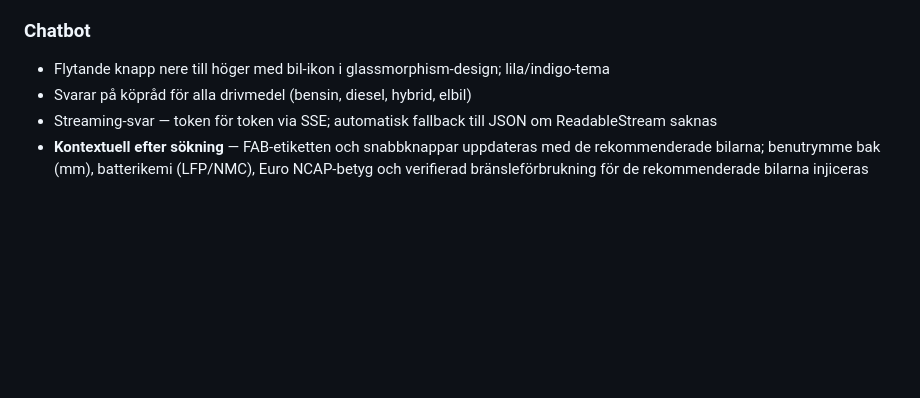
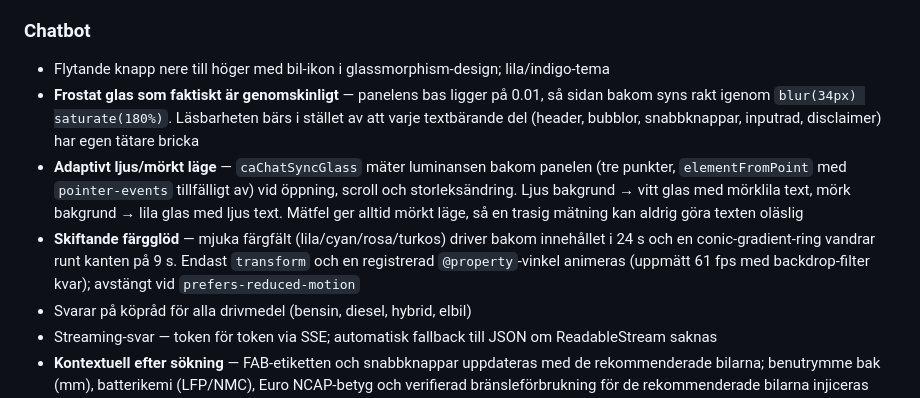
Before and after one commit to elitrobban89/CarAdvice, a Markdown page: README.md, the part around the change. Rendered like a GitHub page; blank space fills up the shorter version.

Commit message:
README: dokumentera senaste andringarna

```diff
--- a/README.md
+++ b/README.md
@@ -110,6 +110,9 @@ Innan AI-anropet hämtas verifierade specifikationer ur databasen och statiska k
 
 ### Chatbot
 - Flytande knapp nere till höger med bil-ikon i glassmorphism-design; lila/indigo-tema
+- **Frostat glas som faktiskt är genomskinligt** — panelens bas ligger på 0.01, så sidan bakom syns rakt igenom `blur(34px) saturate(180%)`. Läsbarheten bärs i stället av att varje textbärande del (header, bubblor, snabbknappar, inputrad, disclaimer) har egen tätare bricka
+- **Adaptivt ljus/mörkt läge** — `caChatSyncGlass` mäter luminansen bakom panelen (tre punkter, `elementFromPoint` med `pointer-events` tillfälligt av) vid öppning, scroll och storleksändring. Ljus bakgrund → vitt glas med mörklila text, mörk bakgrund → lila glas med ljus text. Mätfel ger alltid mörkt läge, så en trasig mätning kan aldrig göra texten oläslig
+- **Skiftande färgglöd** — mjuka färgfält (lila/cyan/rosa/turkos) driver bakom innehållet i 24 s och en conic-gradient-ring vandrar runt kanten på 9 s. Endast `transform` och en registrerad `@property`-vinkel animeras (uppmätt 61 fps med backdrop-filter kvar); avstängt vid `prefers-reduced-motion`
 - Svarar på köpråd för alla drivmedel (bensin, diesel, hybrid, elbil)
 - Streaming-svar — token för token via SSE; automatisk fallback till JSON om ReadableStream saknas
 - **Kontextuell efter sökning** — FAB-etiketten och snabbknappar uppdateras med de rekommenderade bilarna; benutrymme bak (mm), batterikemi (LFP/NMC), Euro NCAP-betyg och verifierad bränsleförbrukning för de rekommenderade bilarna injiceras automatiskt i chattens systemprompt så AI:n kan svara korrekt på frågor som "kan jag ladda till 100%?", "hur mycket plats är det i baksätet?" eller "hur säker är den?"
```
